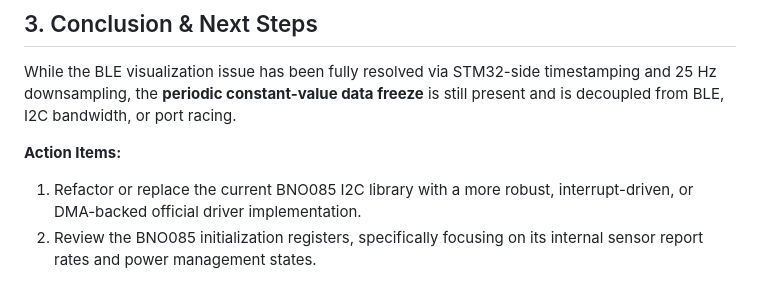
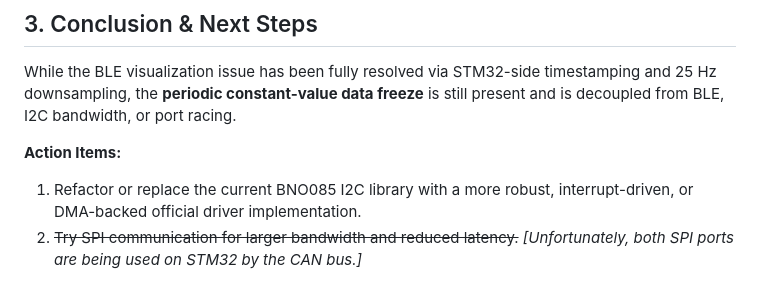
Before and after one commit to gaoshenghan1130/Python_Simu4Unicycle, a Markdown page: Report/IMU_Analysis/IMU_Analysis.md, the part around the change. Rendered like a GitHub page.

Commit message:
conclusion for IMU analysis update

```diff
--- a/Report/IMU_Analysis/IMU_Analysis.md
+++ b/Report/IMU_Analysis/IMU_Analysis.md
@@ -46,4 +46,4 @@ While the BLE visualization issue has been fully resolved via STM32-side timesta
 
 **Action Items:**
 1. Refactor or replace the current BNO085 I2C library with a more robust, interrupt-driven, or DMA-backed official driver implementation.
-2. Review the BNO085 initialization registers, specifically focusing on its internal sensor report rates and power management states.
+2. ~~Try SPI communication for larger bandwidth and reduced latency.~~ *[Unfortunately, both SPI ports are being used on STM32 by the CAN bus.]*
```
